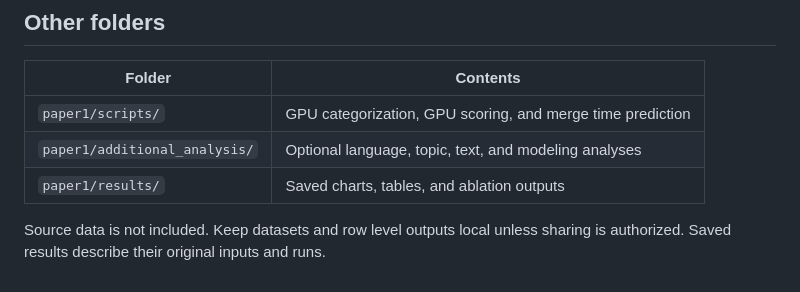
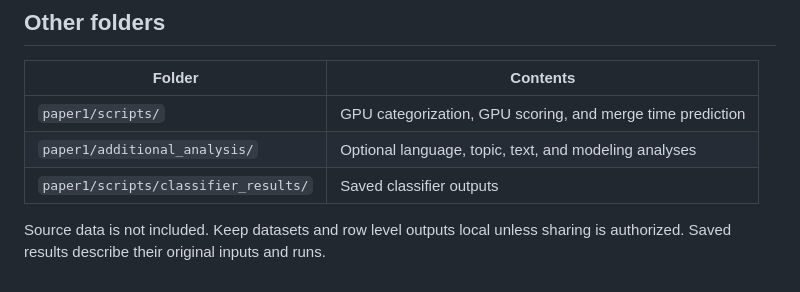
Before and after one commit to syd-kiwi/pr-complexity-code, a Markdown page: README.md, the part around the change. Rendered like a GitHub page.

Commit message:
docs: correct saved output folder in repository guide

```diff
--- a/README.md
+++ b/README.md
@@ -82,6 +82,6 @@ Completed review counts describe realized activity. Models using current snapsho
 | --- | --- |
 | `paper1/scripts/` | GPU categorization, GPU scoring, and merge time prediction |
 | `paper1/additional_analysis/` | Optional language, topic, text, and modeling analyses |
-| `paper1/results/` | Saved charts, tables, and ablation outputs |
+| `paper1/scripts/classifier_results/` | Saved classifier outputs |
 
 Source data is not included. Keep datasets and row level outputs local unless sharing is authorized. Saved results describe their original inputs and runs.
```
